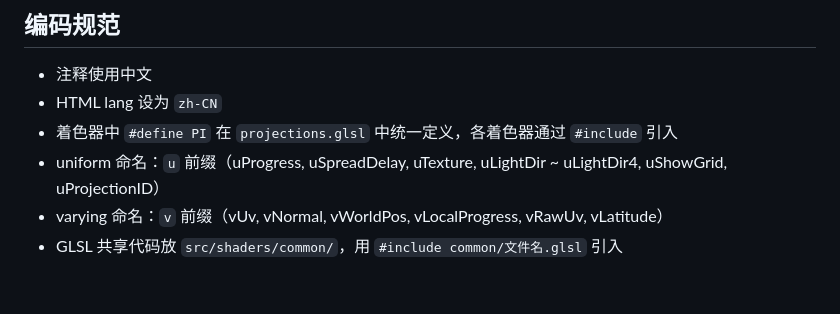
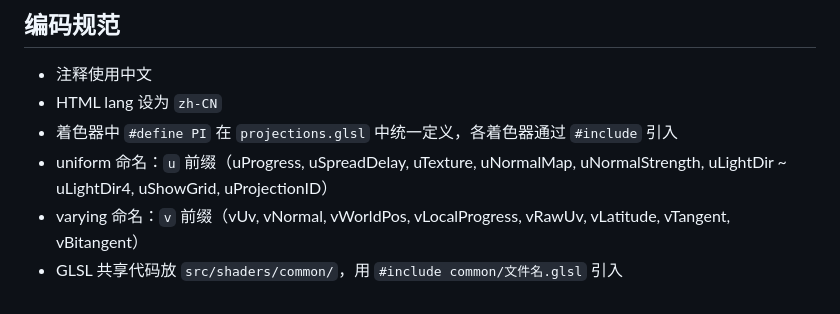
Before and after one commit to wangsen0802/globe-to-mercator, a Markdown page: CLAUDE.md, the part around one of its changes. Rendered like a GitHub page.

```diff
--- a/CLAUDE.md
+++ b/CLAUDE.md
@@ -122,6 +145,6 @@ pnpm lint:glsl  # GLSL 着色器语法检查（展开 include + 注入 Three.js
 - 注释使用中文
 - HTML lang 设为 `zh-CN`
 - 着色器中 `#define PI` 在 `projections.glsl` 中统一定义，各着色器通过 `#include` 引入
-- uniform 命名：`u` 前缀（uProgress, uSpreadDelay, uTexture, uLightDir ~ uLightDir4, uShowGrid, uProjectionID）
-- varying 命名：`v` 前缀（vUv, vNormal, vWorldPos, vLocalProgress, vRawUv, vLatitude）
+- uniform 命名：`u` 前缀（uProgress, uSpreadDelay, uTexture, uNormalMap, uNormalStrength, uLightDir ~ uLightDir4, uShowGrid, uProjectionID）
+- varying 命名：`v` 前缀（vUv, vNormal, vWorldPos, vLocalProgress, vRawUv, vLatitude, vTangent, vBitangent）
 - GLSL 共享代码放 `src/shaders/common/`，用 `#include common/文件名.glsl` 引入
```
Also changed, not shown: other parts of CLAUDE.md (+28 -5 lines).
